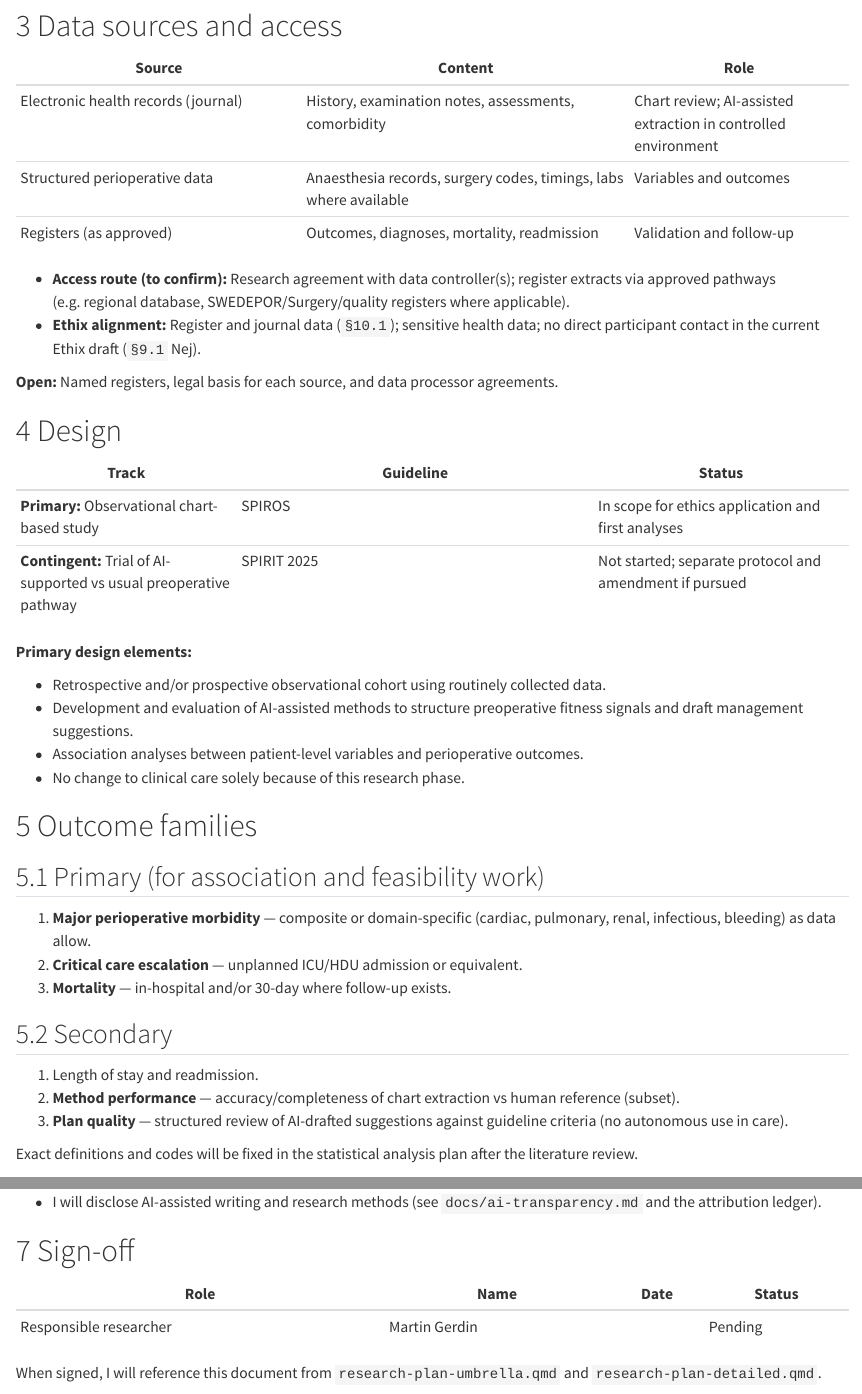
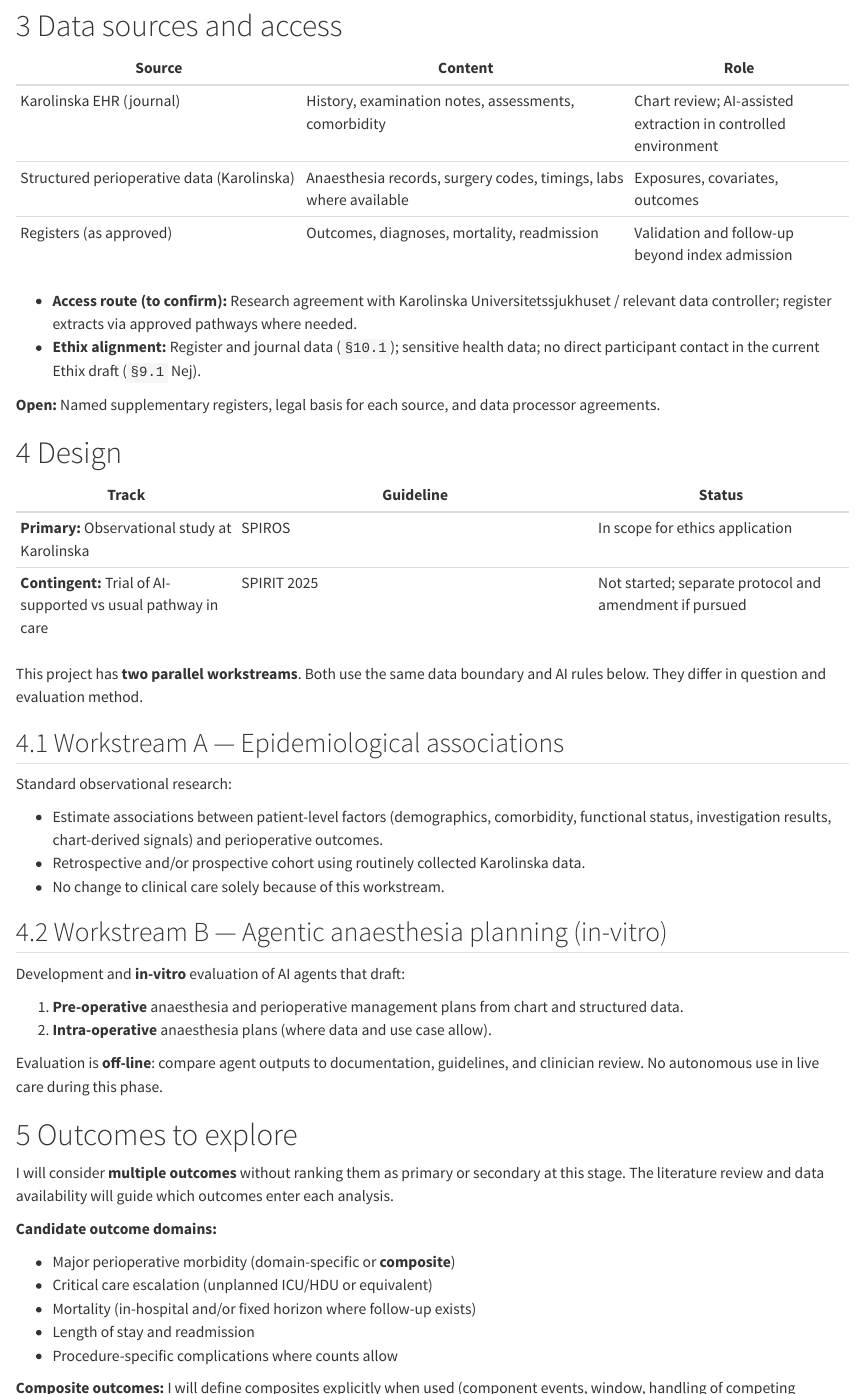
Before and after one commit to martingerdin/personalised-perioperative-management, a Quarto document (docs/design-note.qmd): the page in a window 1100 px wide, from 550 px down, and a second part further down, joined at a grey line. Rendered offline with R 4.5, knitr and Pandoc in place of Quarto, with nearby package versions.

Commit message:
Revise design note: Karolinska, dual workstreams, flexible outcomes
Set Karolinska University Hospital as data source. Split epidemiological
association work from in-vitro agentic plan evaluation. Drop primary/
secondary outcome labels; allow composite outcomes.

AI-Written-Pct: 85

Co-authored-by: martingerdin <martingerdin@users.noreply.github.com>

```diff
--- a/docs/design-note.qmd
+++ b/docs/design-note.qmd
@@ -29,44 +29,62 @@
 
 | Source | Content | Role |
 |--------|---------|------|
-| Electronic health records (journal) | History, examination notes, assessments, comorbidity | Chart review; AI-assisted extraction in controlled environment |
-| Structured perioperative data | Anaesthesia records, surgery codes, timings, labs where available | Variables and outcomes |
-| Registers (as approved) | Outcomes, diagnoses, mortality, readmission | Validation and follow-up |
+| Karolinska EHR (journal) | History, examination notes, assessments, comorbidity | Chart review; AI-assisted extraction in controlled environment |
+| Structured perioperative data (Karolinska) | Anaesthesia records, surgery codes, timings, labs where available | Exposures, covariates, outcomes |
+| Registers (as approved) | Outcomes, diagnoses, mortality, readmission | Validation and follow-up beyond index admission |
 
-- **Access route (to confirm):** Research agreement with data controller(s); register extracts via approved pathways (e.g. regional database, SWEDEPOR/Surgery/quality registers where applicable).
+- **Access route (to confirm):** Research agreement with Karolinska Universitetssjukhuset / relevant data controller; register extracts via approved pathways where needed.
 - **Ethix alignment:** Register and journal data (`§10.1`); sensitive health data; no direct participant contact in the current Ethix draft (`§9.1` Nej).
 
-**Open:** Named registers, legal basis for each source, and data processor agreements.
+**Open:** Named supplementary registers, legal basis for each source, and data processor agreements.
 
 # Design
 
 | Track | Guideline | Status |
 |-------|-----------|--------|
-| **Primary:** Observational chart-based study | SPIROS | In scope for ethics application and first analyses |
-| **Contingent:** Trial of AI-supported vs usual preoperative pathway | SPIRIT 2025 | Not started; separate protocol and amendment if pursued |
+| **Primary:** Observational study at Karolinska | SPIROS | In scope for ethics application |
+| **Contingent:** Trial of AI-supported vs usual pathway in care | SPIRIT 2025 | Not started; separate protocol and amendment if pursued |
 
-**Primary design elements:**
+This project has **two parallel workstreams**. Both use the same data boundary and AI rules below. They differ in question and evaluation method.
 
-- Retrospective and/or prospective observational cohort using routinely collected data.
-- Development and evaluation of AI-assisted methods to structure preoperative fitness signals and draft management suggestions.
-- Association analyses between patient-level variables and perioperative outcomes.
-- No change to clinical care solely because of this research phase.
+## Workstream A — Epidemiological associations
 
-# Outcome families
+Standard observational research:
 
-## Primary (for association and feasibility work)
+- Estimate associations between patient-level factors (demographics, comorbidity, functional status, investigation results, chart-derived signals) and perioperative outcomes.
+- Retrospective and/or prospective cohort using routinely collected Karolinska data.
+- No change to clinical care solely because of this workstream.
 
-1. **Major perioperative morbidity** — composite or domain-specific (cardiac, pulmonary, renal, infectious, bleeding) as data allow.
-2. **Critical care escalation** — unplanned ICU/HDU admission or equivalent.
-3. **Mortality** — in-hospital and/or 30-day where follow-up exists.
+## Workstream B — Agentic anaesthesia planning (in-vitro)
 
-## Secondary
+Development and **in-vitro** evaluation of AI agents that draft:
 
-1. Length of stay and readmission.
-2. **Method performance** — accuracy/completeness of chart extraction vs human reference (subset).
-3. **Plan quality** — structured review of AI-drafted suggestions against guideline criteria (no autonomous use in care).
+1. **Pre-operative** anaesthesia and perioperative management plans from chart and structured data.
+2. **Intra-operative** anaesthesia plans (where data and use case allow).
 
-Exact definitions and codes will be fixed in the statistical analysis plan after the literature review.
+Evaluation is **off-line**: compare agent outputs to documentation, guidelines, and clinician review. No autonomous use in live care during this phase.
+
+# Outcomes to explore
+
+I will consider **multiple outcomes** without ranking them as primary or secondary at this stage. The literature review and data availability will guide which outcomes enter each analysis.
+
+**Candidate outcome domains:**
+
+- Major perioperative morbidity (domain-specific or **composite**)
+- Critical care escalation (unplanned ICU/HDU or equivalent)
+- Mortality (in-hospital and/or fixed horizon where follow-up exists)
+- Length of stay and readmission
+- Procedure-specific complications where counts allow
+
+**Composite outcomes:** I will define composites explicitly when used (component events, window, handling of competing events). I will not pre-specify a single primary composite here.
+
+**In-vitro evaluation metrics** (workstream B, not patient outcomes):
+
+- Completeness and accuracy of chart extraction vs human reference (subset)
+- Plan quality against guideline and documentation criteria
+- Consistency and safety flags on agent-drafted pre-operative and intra-operative plans
+
+Exact definitions, codes, and analysis hierarchy will be fixed in the statistical analysis plan after the literature review.
 
 # AI processing boundary
 
```
Also changed, not shown: docs/design-note.qmd (8 more changed lines).
